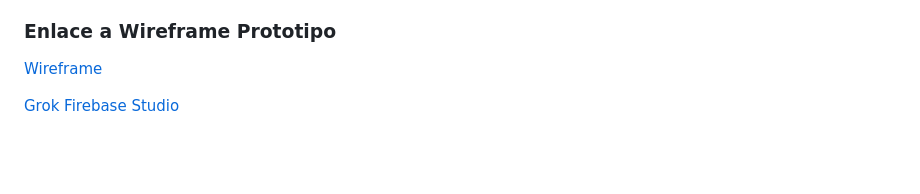
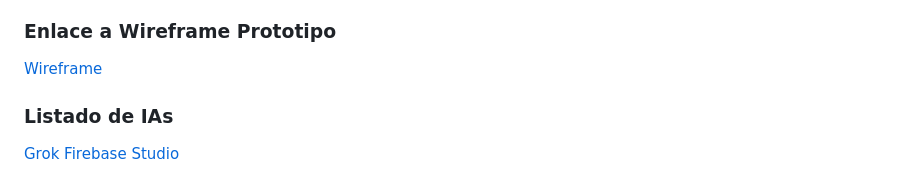
Before and after one commit to EmiCelis/proyecto_semestral_lenguajes, a Markdown page: README.md, the part around the change. GitHub-like rendering; blank space fills up the shorter version.

Commit message:
Agregando lista de IAs a README.md
Added a list of AI tools with links to the README.

```diff
--- a/README.md
+++ b/README.md
@@ -92,5 +92,6 @@ gana el numero mayor y pierde el más pequeño.
 
 [Wireframe](https://www.figma.com/design/NYiNH9XIPe946x1aG7kvwS/Wireframe-LeakRangers?node-id=18-335&t=j6thM6cJDfznv0j4-1)
 
+### Listado de IAs
 [Grok](https://grok.com/share/c2hhcmQtNA%3D%3D_ebd48b32-f6f2-46ec-b443-7f322b092a08)
 [Firebase Studio](https://studio.firebase.google.com/studio-8995521439)
```
